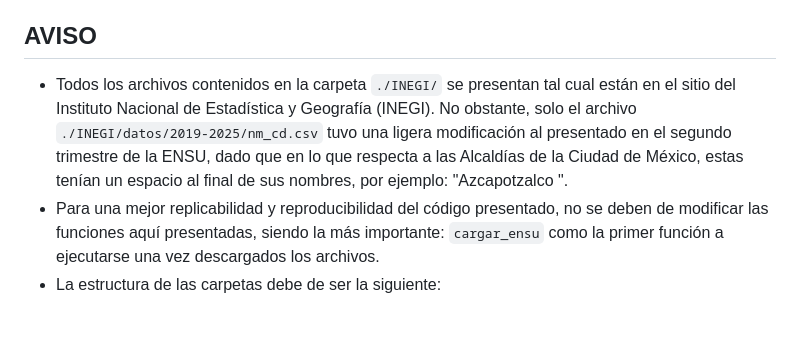
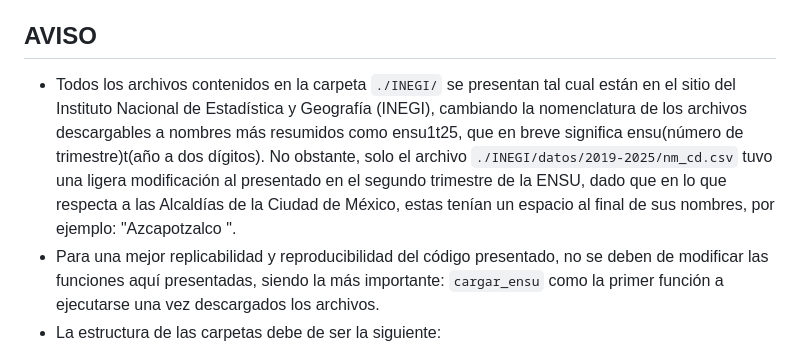
Before and after one commit to cartodev09014/ENSU_datos, a Markdown page: README.md, the part around the change. GitHub-like rendering; blank space fills up the shorter version.

````diff
--- a/README.md
+++ b/README.md
@@ -8,7 +8,7 @@
 
 ## AVISO
 
-- Todos los archivos contenidos en la carpeta `./INEGI/` se presentan tal cual están en el sitio del Instituto Nacional de Estadística y Geografía (INEGI). No obstante, solo el archivo `./INEGI/datos/2019-2025/nm_cd.csv` tuvo una ligera modificación al presentado en el segundo trimestre de la ENSU, dado que en lo que respecta a las Alcaldías de la Ciudad de México, estas tenían un espacio al final de sus nombres, por ejemplo: "Azcapotzalco ".
+- Todos los archivos contenidos en la carpeta `./INEGI/` se presentan tal cual están en el sitio del Instituto Nacional de Estadística y Geografía (INEGI), cambiando la nomenclatura de los archivos descargables a nombres más resumidos como ensu1t25, que en breve significa ensu(número de trimestre)t(año a dos dígitos). No obstante, solo el archivo `./INEGI/datos/2019-2025/nm_cd.csv` tuvo una ligera modificación al presentado en el segundo trimestre de la ENSU, dado que en lo que respecta a las Alcaldías de la Ciudad de México, estas tenían un espacio al final de sus nombres, por ejemplo: "Azcapotzalco ".
 - Para una mejor replicabilidad y reproducibilidad del código presentado, no se deben de modificar las funciones aquí presentadas, siendo la más importante: `cargar_ensu` como la primer función a ejecutarse una vez descargados los archivos.
 - La estructura de las carpetas debe de ser la siguiente:
 ```
````
